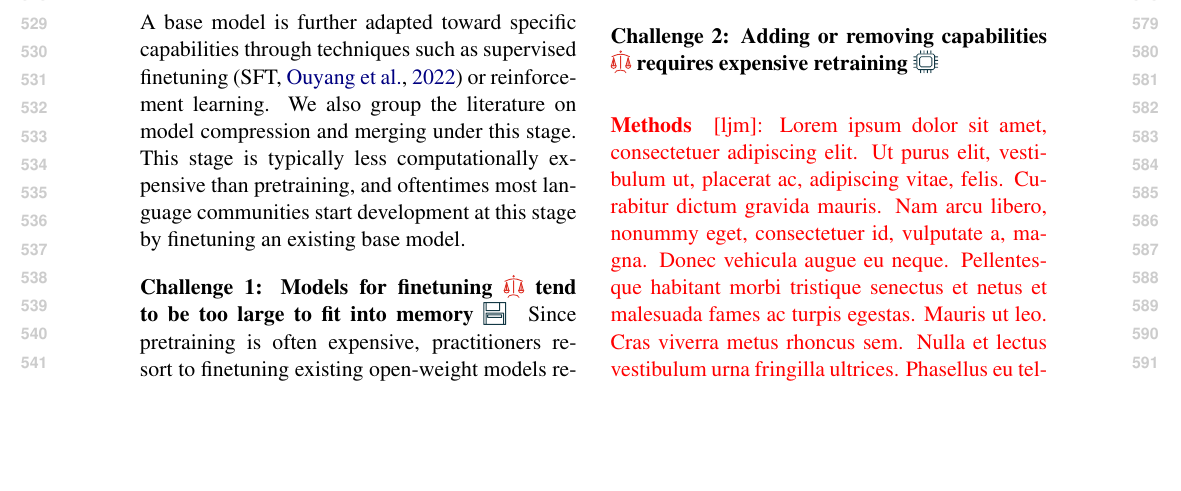
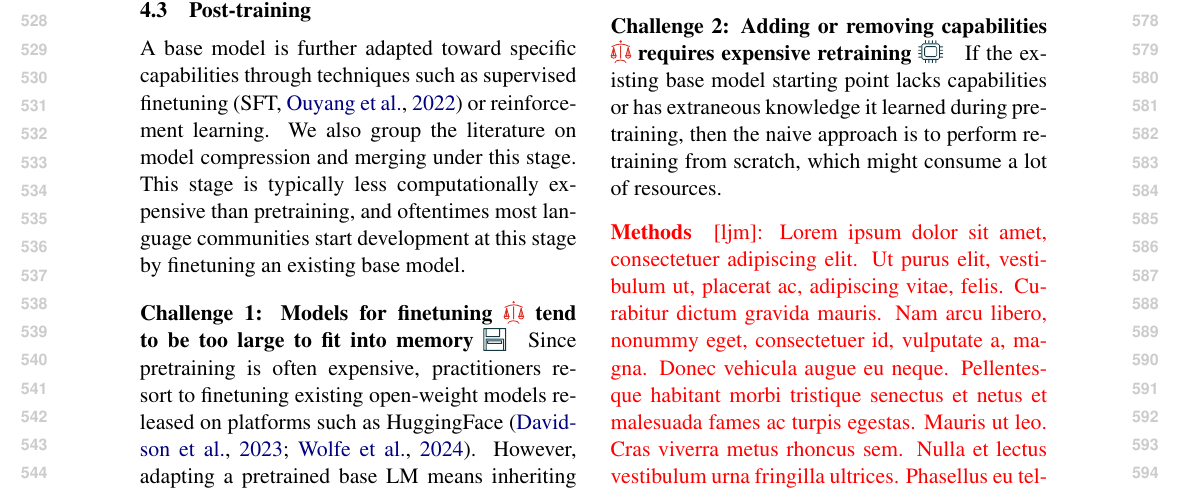
Before and after one commit to ljvmiranda921/multilinguality-at-the-edge, a LaTeX paper (tacl2021v1-template.tex): part of page 6 of 23, cut at the place of the change, the shorter picture padded with empty space. Compiled offline with pdfLaTeX.

Commit message:
[wip] Update

```diff
--- a/tacl2021v1-template.tex
+++ b/tacl2021v1-template.tex
@@ -432,6 +432,8 @@ Generating synthetic data from the teacher is one approach as discussed in \S\re
 However, OPD typically requires the teacher and student to share the same tokenizer, and several works have attempted to address this restriction \citep{gholami-etal-2024-gold,minixhofer2025universal,boizard2025towards}.
 
 \paragraph{Challenge 2: Adding or removing capabilities \iconalignment{} requires expensive retraining \iconcompute{}}
+If the existing base model starting point lacks capabilities or has extraneous knowledge it learned during pretraining,
+then the naive approach is to perform retraining from scratch, which might consume a lot of resources.
 % \ljm{\lipsum[1]}
 
 
```
